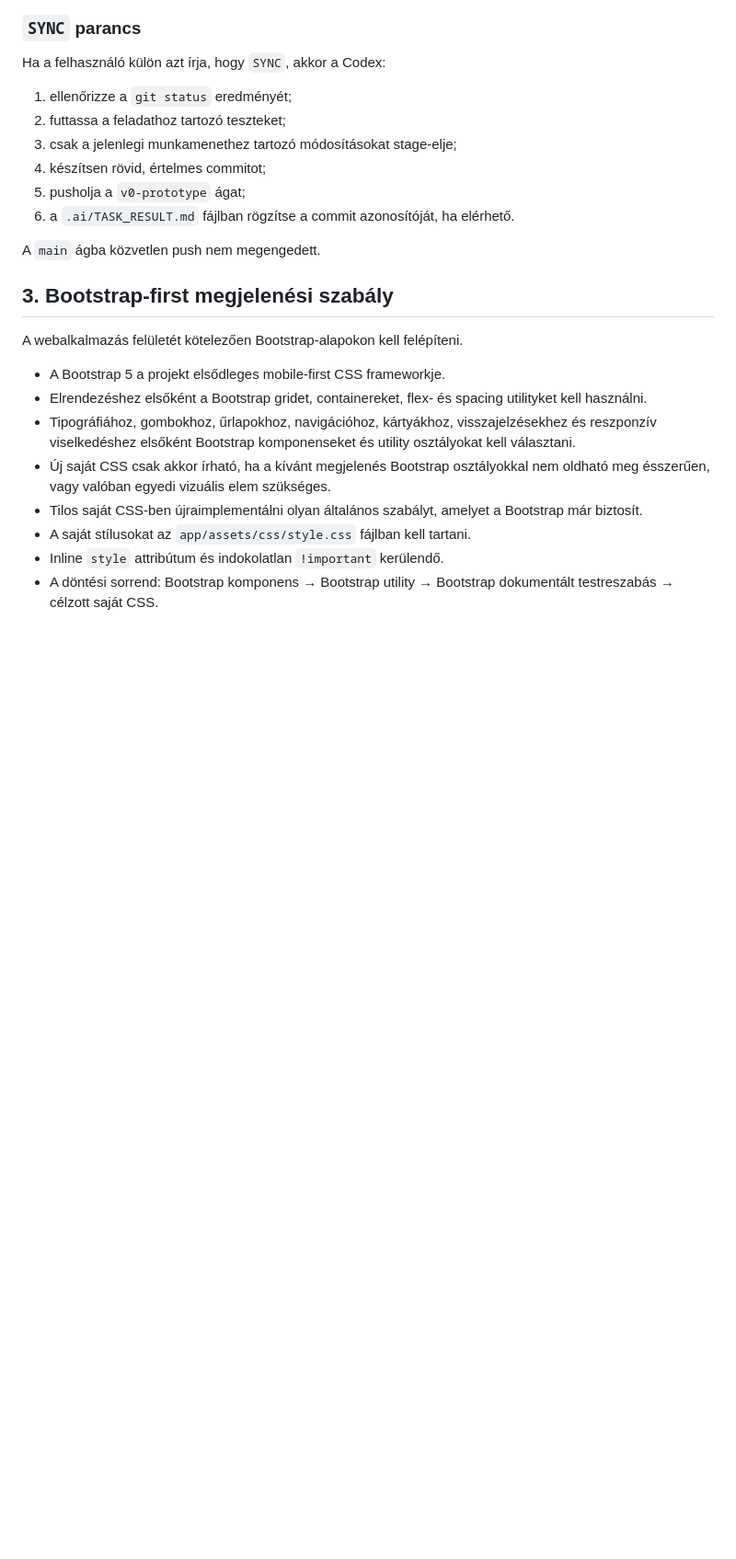
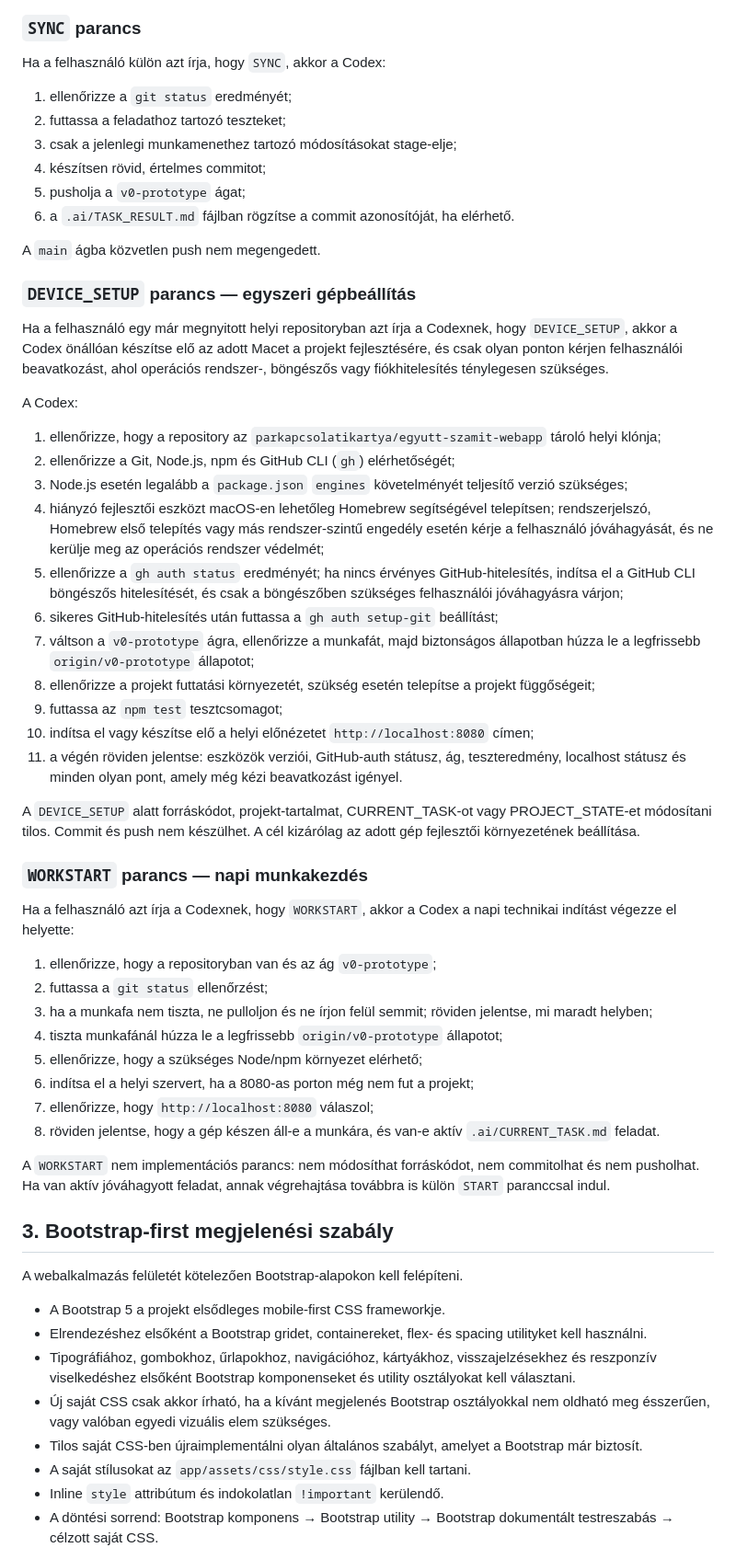
Before and after one commit to parkapcsolatikartya/egyutt-szamit-webapp, a Markdown page: AGENTS.md, the part around the change. Shown at 92% size. Drawn GitHub-style; blank space fills up the shorter version.

Commit message:
Add device setup and workstart commands

```diff
--- a/AGENTS.md
+++ b/AGENTS.md
@@ -61,6 +61,41 @@ Ha a felhasználó külön azt írja, hogy `SYNC`, akkor a Codex:
 6. a `.ai/TASK_RESULT.md` fájlban rögzítse a commit azonosítóját, ha elérhető.
 
 A `main` ágba közvetlen push nem megengedett.
+
+### `DEVICE_SETUP` parancs — egyszeri gépbeállítás
+
+Ha a felhasználó egy már megnyitott helyi repositoryban azt írja a Codexnek, hogy `DEVICE_SETUP`, akkor a Codex önállóan készítse elő az adott Macet a projekt fejlesztésére, és csak olyan ponton kérjen felhasználói beavatkozást, ahol operációs rendszer-, böngészős vagy fiókhitelesítés ténylegesen szükséges.
+
+A Codex:
+
+1. ellenőrizze, hogy a repository az `parkapcsolatikartya/egyutt-szamit-webapp` tároló helyi klónja;
+2. ellenőrizze a Git, Node.js, npm és GitHub CLI (`gh`) elérhetőségét;
+3. Node.js esetén legalább a `package.json` `engines` követelményét teljesítő verzió szükséges;
+4. hiányzó fejlesztői eszközt macOS-en lehetőleg Homebrew segítségével telepítsen; rendszerjelszó, Homebrew első telepítés vagy más rendszer-szintű engedély esetén kérje a felhasználó jóváhagyását, és ne kerülje meg az operációs rendszer védelmét;
+5. ellenőrizze a `gh auth status` eredményét; ha nincs érvényes GitHub-hitelesítés, indítsa el a GitHub CLI böngészős hitelesítését, és csak a böngészőben szükséges felhasználói jóváhagyásra várjon;
+6. sikeres GitHub-hitelesítés után futtassa a `gh auth setup-git` beállítást;
+7. váltson a `v0-prototype` ágra, ellenőrizze a munkafát, majd biztonságos állapotban húzza le a legfrissebb `origin/v0-prototype` állapotot;
+8. ellenőrizze a projekt futtatási környezetét, szükség esetén telepítse a projekt függőségeit;
+9. futtassa az `npm test` tesztcsomagot;
+10. indítsa el vagy készítse elő a helyi előnézetet `http://localhost:8080` címen;
+11. a végén röviden jelentse: eszközök verziói, GitHub-auth státusz, ág, teszteredmény, localhost státusz és minden olyan pont, amely még kézi beavatkozást igényel.
+
+A `DEVICE_SETUP` alatt forráskódot, projekt-tartalmat, CURRENT_TASK-ot vagy PROJECT_STATE-et módosítani tilos. Commit és push nem készülhet. A cél kizárólag az adott gép fejlesztői környezetének beállítása.
+
+### `WORKSTART` parancs — napi munkakezdés
+
+Ha a felhasználó azt írja a Codexnek, hogy `WORKSTART`, akkor a Codex a napi technikai indítást végezze el helyette:
+
+1. ellenőrizze, hogy a repositoryban van és az ág `v0-prototype`;
+2. futtassa a `git status` ellenőrzést;
+3. ha a munkafa nem tiszta, ne pulloljon és ne írjon felül semmit; röviden jelentse, mi maradt helyben;
+4. tiszta munkafánál húzza le a legfrissebb `origin/v0-prototype` állapotot;
+5. ellenőrizze, hogy a szükséges Node/npm környezet elérhető;
+6. indítsa el a helyi szervert, ha a 8080-as porton még nem fut a projekt;
+7. ellenőrizze, hogy `http://localhost:8080` válaszol;
+8. röviden jelentse, hogy a gép készen áll-e a munkára, és van-e aktív `.ai/CURRENT_TASK.md` feladat.
+
+A `WORKSTART` nem implementációs parancs: nem módosíthat forráskódot, nem commitolhat és nem pusholhat. Ha van aktív jóváhagyott feladat, annak végrehajtása továbbra is külön `START` paranccsal indul.
 
 ## 3. Bootstrap-first megjelenési szabály
 
```
